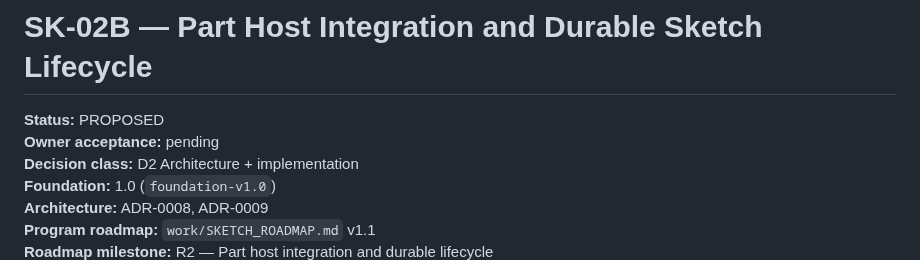
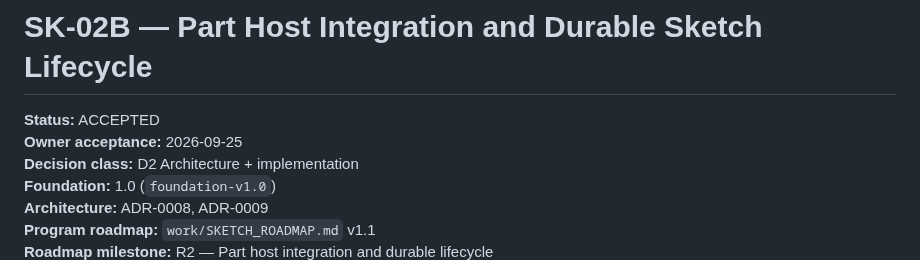
Before and after one commit to MechanicalCave/SimpleSolid2, a Markdown page: work/SK-02B_PART_HOST_DURABLE_LIFECYCLE.md, the part around the change. GitHub-like rendering.

Commit message:
SK-02B: accept R2 Part host lifecycle contract

```diff
--- a/work/SK-02B_PART_HOST_DURABLE_LIFECYCLE.md
+++ b/work/SK-02B_PART_HOST_DURABLE_LIFECYCLE.md
@@ -1,7 +1,7 @@
 # SK-02B — Part Host Integration and Durable Sketch Lifecycle
 
-**Status:** PROPOSED
-**Owner acceptance:** pending
+**Status:** ACCEPTED
+**Owner acceptance:** 2026-09-25
 **Decision class:** D2 Architecture + implementation
 **Foundation:** 1.0 (`foundation-v1.0`)
 **Architecture:** ADR-0008, ADR-0009
```
